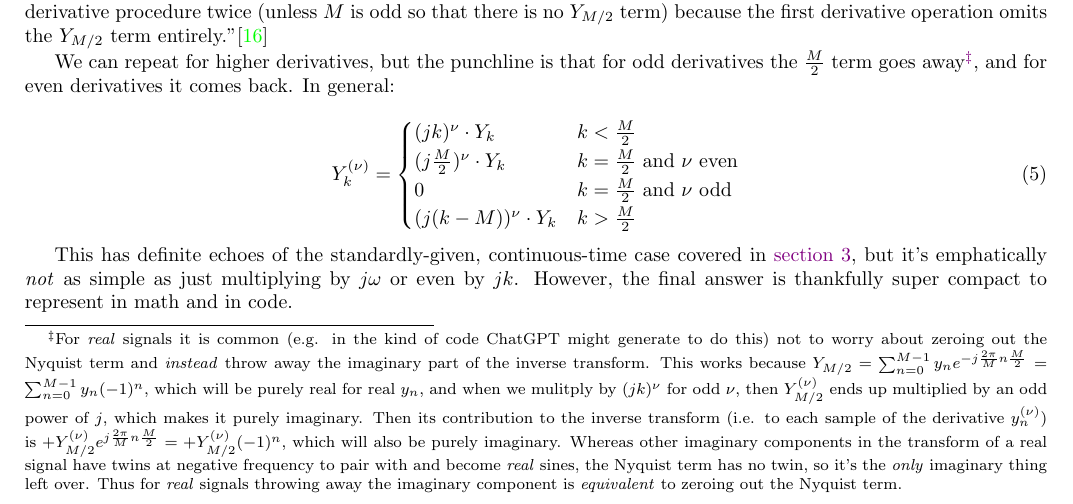
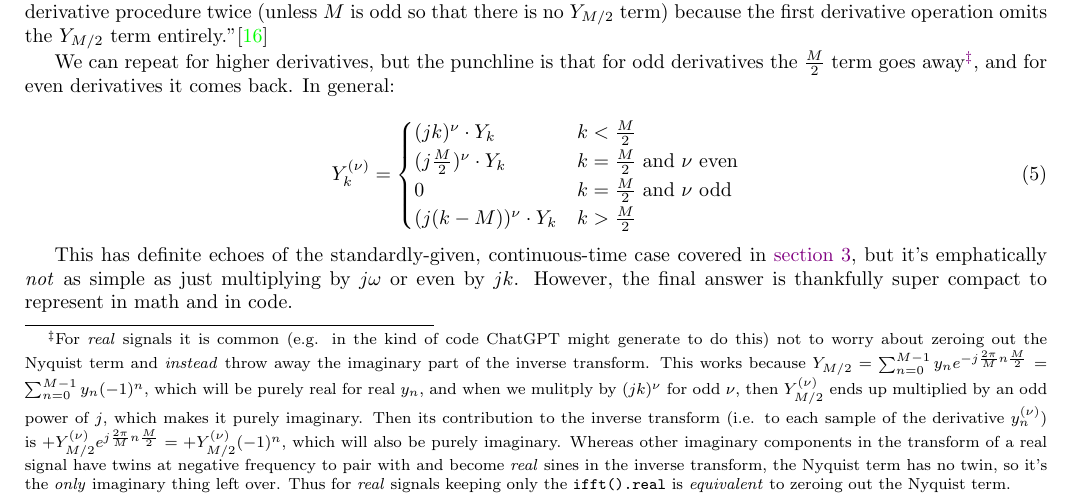
Before and after one commit to pavelkomarov/spectral-derivatives, a LaTeX document (doc/math.tex): part of page 8 of 20, cut so that both start at the same text. Compiled offline with pdfLaTeX.

Commit message:
playing with footnote again

```diff
--- a/doc/math.tex
+++ b/doc/math.tex
@@ -343,7 +343,7 @@ y''_n &= \frac{1}{M} \Big( \sum_{0 < k < \frac{M}{2}} (jk)^2 (Y_k e^{j k \frac{2
 
 It's important to realize ``this [second derivative] procedure is \textit{not} equivalent to performing the spectral first-derivative procedure twice (unless $M$ is odd so that there is no $Y_{M/2}$ term) because the first derivative operation omits the $Y_{M/2}$ term entirely."\cite{johnson}
 
-We can repeat for higher derivatives, but the punchline is that for odd derivatives the $\frac{M}{2}$ term goes away\footnote{For \textit{real} signals it is common (e.g. in the kind of code ChatGPT might generate to do this) not to worry about zeroing out the Nyquist term and \textit{instead} throw away the imaginary part of the inverse transform. This works because $Y_{M/2} = \sum_{n=0}^{M-1} y_n e^{-j\frac{2\pi}{M} n \frac{M}{2}} = \sum_{n=0}^{M-1} y_n (-1)^n$, which will be purely real for real $y_n$, and when we mulitply by $(jk)^\nu$ for odd $\nu$, then $Y_{M/2}^{(\nu)}$ ends up multiplied by an odd power of $j$, which makes it purely imaginary. Then its contribution to the inverse transform (i.e. to each sample of the derivative $y_n^{(\nu)}$) is $+Y_{M/2}^{(\nu)} e^{j\frac{2\pi}{M}n\frac{M}{2}} = +Y_{M/2}^{(\nu)} (-1)^n$, which will also be purely imaginary. Whereas other imaginary components in the transform of a real signal have twins at negative frequency to pair with and become \textit{real} sines, the Nyquist term has no twin, so it's the \textit{only} imaginary thing left over. Thus for \textit{real} signals throwing away the imaginary component is \textit{equivalent} to zeroing out the Nyquist term.}, and for even derivatives it comes back. In general:
+We can repeat for higher derivatives, but the punchline is that for odd derivatives the $\frac{M}{2}$ term goes away\footnote{For \textit{real} signals it is common (e.g. in the kind of code ChatGPT might generate to do this) not to worry about zeroing out the Nyquist term and \textit{instead} throw away the imaginary part of the inverse transform. This works because $Y_{M/2} = \sum_{n=0}^{M-1} y_n e^{-j\frac{2\pi}{M} n \frac{M}{2}} = \sum_{n=0}^{M-1} y_n (-1)^n$, which will be purely real for real $y_n$, and when we mulitply by $(jk)^\nu$ for odd $\nu$, then $Y_{M/2}^{(\nu)}$ ends up multiplied by an odd power of $j$, which makes it purely imaginary. Then its contribution to the inverse transform (i.e. to each sample of the derivative $y_n^{(\nu)}$) is $+Y_{M/2}^{(\nu)} e^{j\frac{2\pi}{M}n\frac{M}{2}} = +Y_{M/2}^{(\nu)} (-1)^n$, which will also be purely imaginary. Whereas other imaginary components in the transform of a real signal have twins at negative frequency to pair with and become \textit{real} sines in the inverse transform, the Nyquist term has no twin, so it's the \textit{only} imaginary thing left over. Thus for \textit{real} signals keeping only the \texttt{ifft().real} is \textit{equivalent} to zeroing out the Nyquist term.}, and for even derivatives it comes back. In general:
 
 \begin{equation}\label{Y_nu}
 Y^{(\nu)}_k = \begin{cases} (j k)^\nu \cdot Y_k & k < \frac{M}{2} \\ (j \frac{M}{2})^\nu \cdot Y_k & k = \frac{M}{2} \text{ and } \nu \text{ even} \\ 0 & k = \frac{M}{2} \text{ and } \nu \text{ odd} \\ (j(k - M))^\nu \cdot Y_k & k > \frac{M}{2} \end{cases}
```
